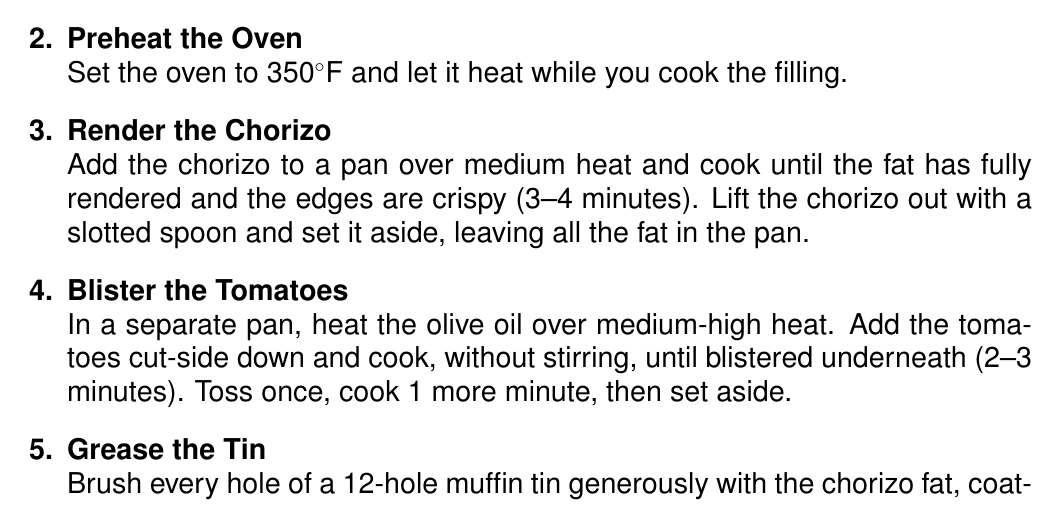
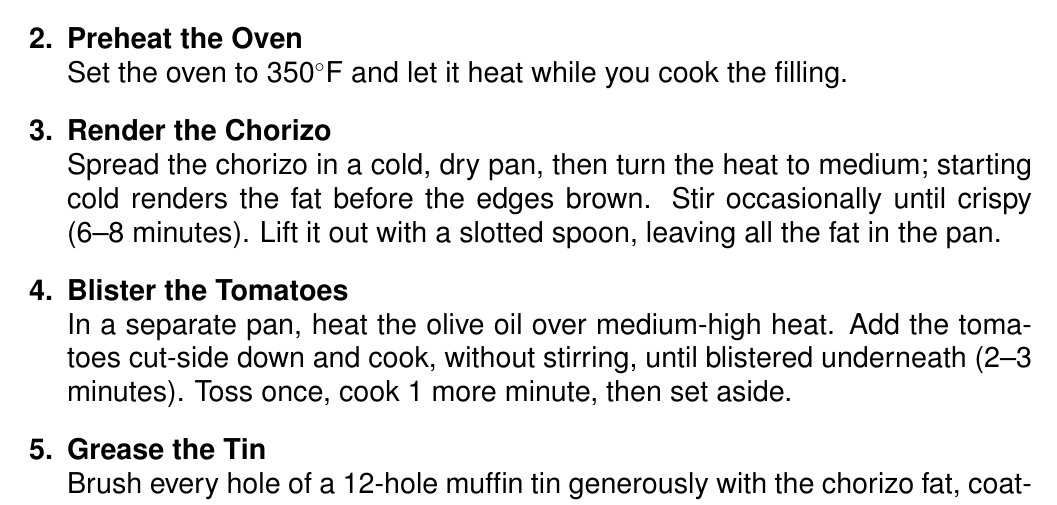
Before and after one commit to RyanGrieb/my-recipes, a LaTeX document (Chorizo and Egg Muffins/Chorizo and Egg Muffins.tex): part of page 2 of 2, cut so that both start at the same text. Compiled offline with pdfLaTeX.

Commit message:
Start the chorizo in a cold pan for Chorizo and Egg Muffins
Co-Authored-By: Claude Opus 5.5 <noreply@anthropic.com>
Claude-Session: https://claude.ai/code/session_01JJHNe2tL8V7SPsV8G5HeFk

```diff
--- a/Chorizo and Egg Muffins/Chorizo and Egg Muffins.tex
+++ b/Chorizo and Egg Muffins/Chorizo and Egg Muffins.tex
@@ -55,9 +55,9 @@
             Set the oven to 350$^\circ$F and let it heat while you cook the filling.
 
       \item \textbf{Render the Chorizo} \\
-            Add the chorizo to a pan over medium heat and cook until the fat has fully rendered
-            and the edges are crispy (3--4 minutes). Lift the chorizo out with a slotted spoon
-            and set it aside, leaving all the fat in the pan.
+            Spread the chorizo in a cold, dry pan, then turn the heat to medium; starting cold
+            renders the fat before the edges brown. Stir occasionally until crispy (6--8 minutes).
+            Lift it out with a slotted spoon, leaving all the fat in the pan.
 
       \item \textbf{Blister the Tomatoes} \\
             In a separate pan, heat the olive oil over medium-high heat. Add the tomatoes
```
Also changed, not shown: Chorizo and Egg Muffins/Chorizo and Egg Muffins.pdf.
